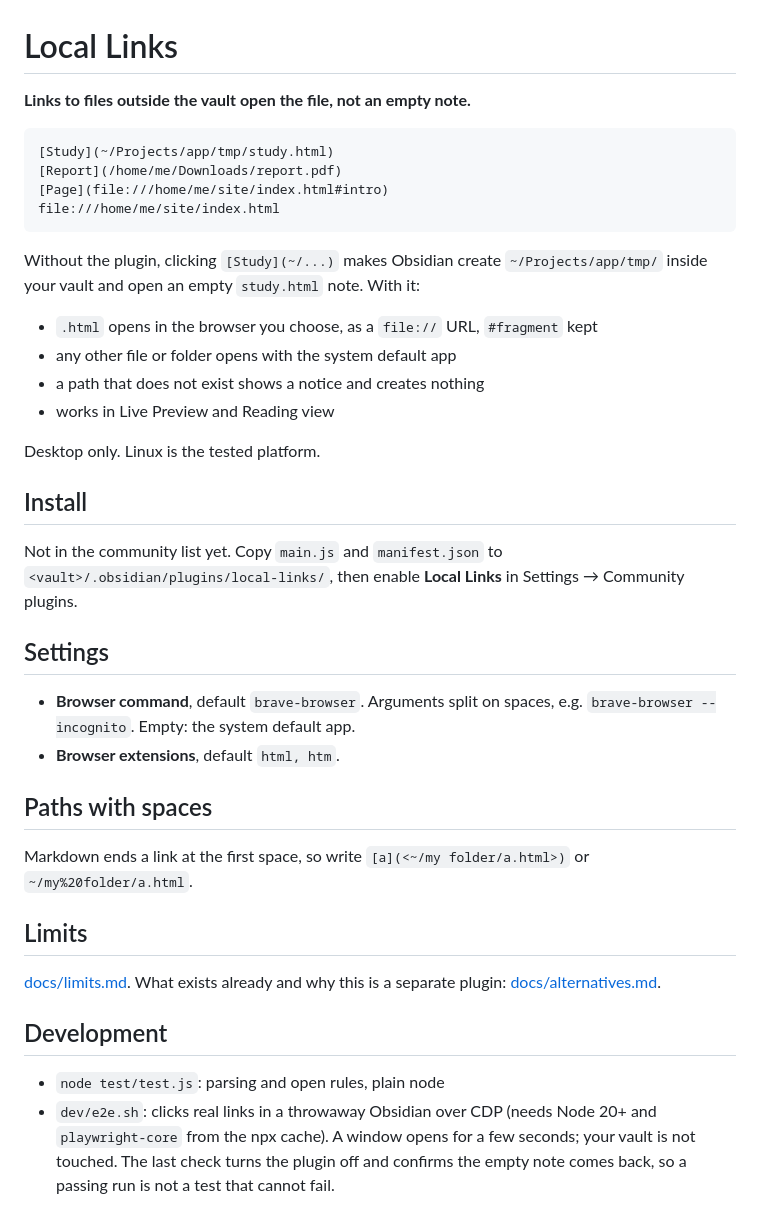
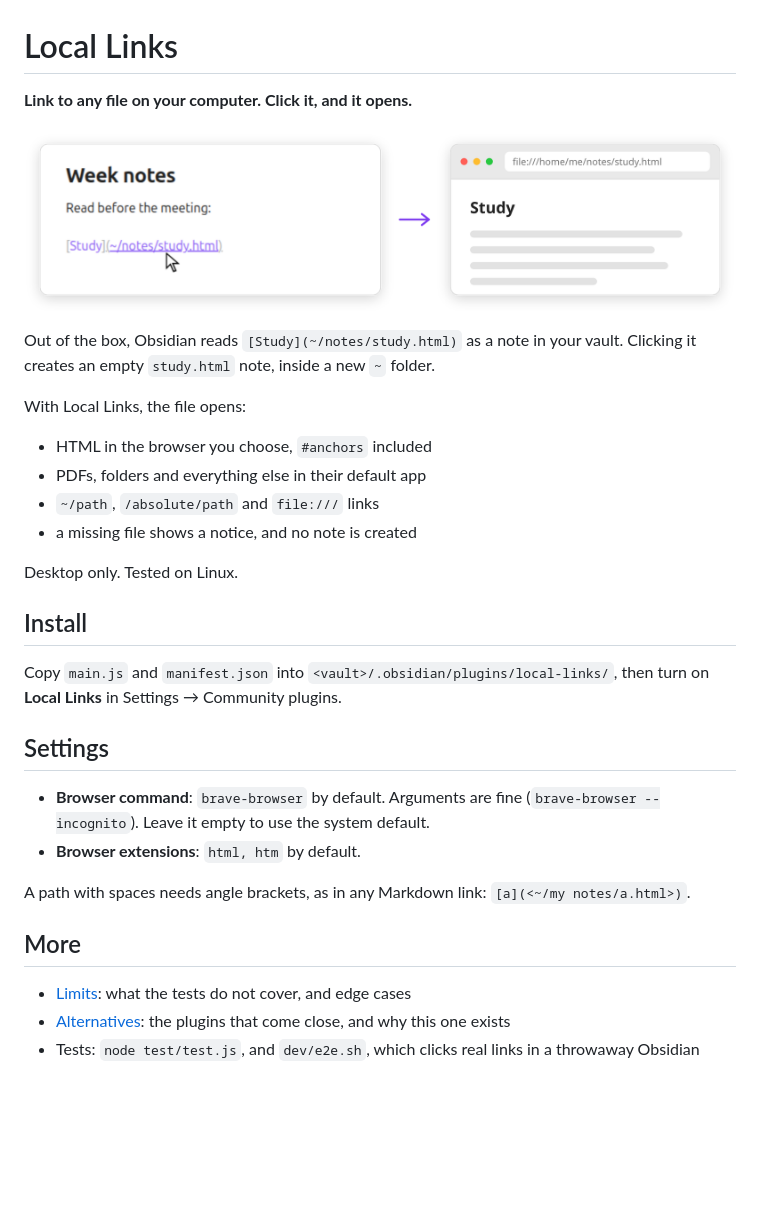
Before and after one commit to oLucasAguilar/obsidian-local-links, a Markdown page: README.md, the part around the change. Rendered like a GitHub page; pictures changed too: docs/demo-light.png (added); blank space fills up the shorter version.

Commit message:
Add a README image for dark and light themes
dev/screenshot.sh rebuilds both from a throwaway Obsidian.

Co-Authored-By: Claude Opus 5.5 <noreply@anthropic.com>

````diff
--- a/README.md
+++ b/README.md
@@ -1,41 +1,33 @@
 # Local Links
 
-**Links to files outside the vault open the file, not an empty note.**
+**Link to any file on your computer. Click it, and it opens.**
 
-```md
-[Study](~/Projects/app/tmp/study.html)
-[Report](/home/me/Downloads/report.pdf)
-[Page](file:///home/me/site/index.html#intro)
-file:///home/me/site/index.html
-```
+<picture><source media="(prefers-color-scheme: dark)" srcset="docs/demo-dark.png"><img alt="Clicking [Study](~/notes/study.html) in an Obsidian note opens file:///home/me/notes/study.html in the browser" src="docs/demo-light.png"></picture>
 
-Without the plugin, clicking `[Study](~/...)` makes Obsidian create `~/Projects/app/tmp/` inside your vault and open an empty `study.html` note. With it:
+Out of the box, Obsidian reads `[Study](~/notes/study.html)` as a note in your vault. Clicking it creates an empty `study.html` note, inside a new `~` folder.
 
-- `.html` opens in the browser you choose, as a `file://` URL, `#fragment` kept
-- any other file or folder opens with the system default app
-- a path that does not exist shows a notice and creates nothing
-- works in Live Preview and Reading view
+With Local Links, the file opens:
 
-Desktop only. Linux is the tested platform.
+- HTML in the browser you choose, `#anchors` included
+- PDFs, folders and everything else in their default app
+- `~/path`, `/absolute/path` and `file:///` links
+- a missing file shows a notice, and no note is created
+
+Desktop only. Tested on Linux.
 
 ## Install
 
-Not in the community list yet. Copy `main.js` and `manifest.json` to `<vault>/.obsidian/plugins/local-links/`, then enable **Local Links** in Settings → Community plugins.
+Copy `main.js` and `manifest.json` into `<vault>/.obsidian/plugins/local-links/`, then turn on **Local Links** in Settings → Community plugins.
 
 ## Settings
 
-- **Browser command**, default `brave-browser`. Arguments split on spaces, e.g. `brave-browser --incognito`. Empty: the system default app.
-- **Browser extensions**, default `html, htm`.
+- **Browser command**: `brave-browser` by default. Arguments are fine (`brave-browser --incognito`). Leave it empty to use the system default.
+- **Browser extensions**: `html, htm` by default.
 
-## Paths with spaces
+A path with spaces needs angle brackets, as in any Markdown link: `[a](<~/my notes/a.html>)`.
 
-Markdown ends a link at the first space, so write `[a](<~/my folder/a.html>)` or `~/my%20folder/a.html`.
+## More
 
-## Limits
-
-[docs/limits.md](docs/limits.md). What exists already and why this is a separate plugin: [docs/alternatives.md](docs/alternatives.md).
-
-## Development
-
-- `node test/test.js`: parsing and open rules, plain node
-- `dev/e2e.sh`: clicks real links in a throwaway Obsidian over CDP (needs Node 20+ and `playwright-core` from the npx cache). A window opens for a few seconds; your vault is not touched. The last check turns the plugin off and confirms the empty note comes back, so a passing run is not a test that cannot fail.
+- [Limits](docs/limits.md): what the tests do not cover, and edge cases
+- [Alternatives](docs/alternatives.md): the plugins that come close, and why this one exists
+- Tests: `node test/test.js`, and `dev/e2e.sh`, which clicks real links in a throwaway Obsidian
````
Also changed, not shown: docs/demo-dark.png (added), 2 other files.
